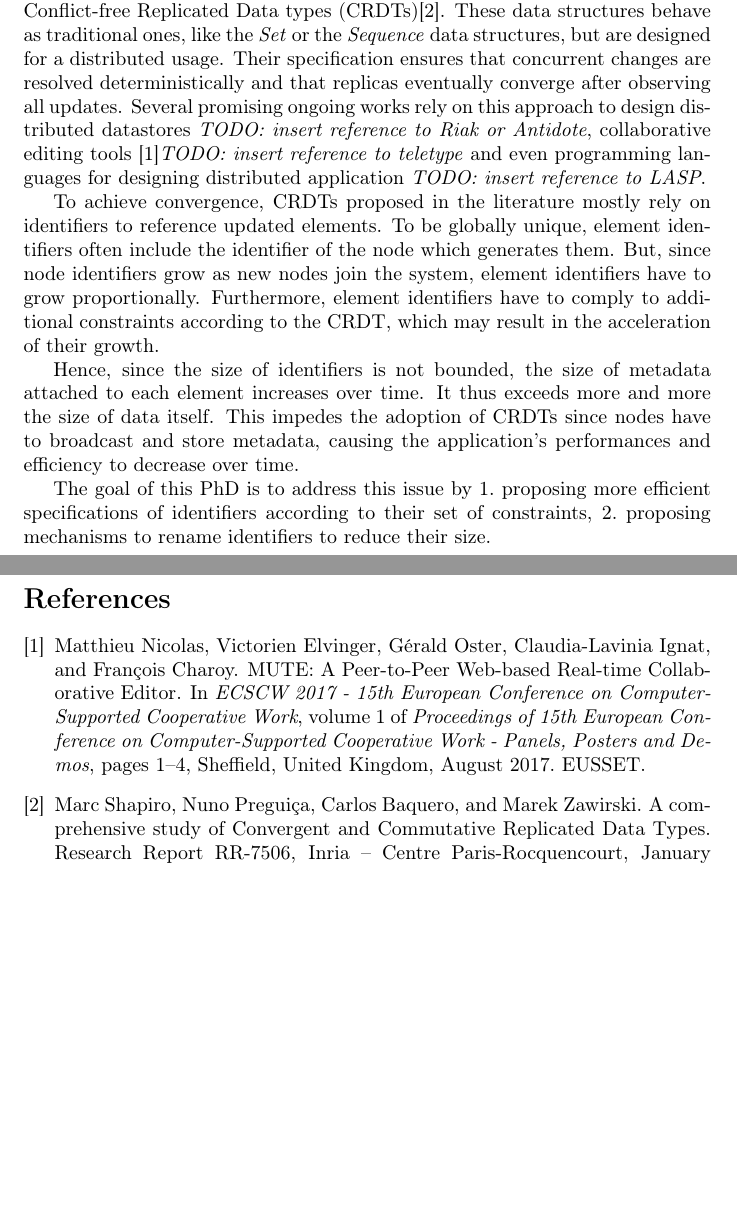
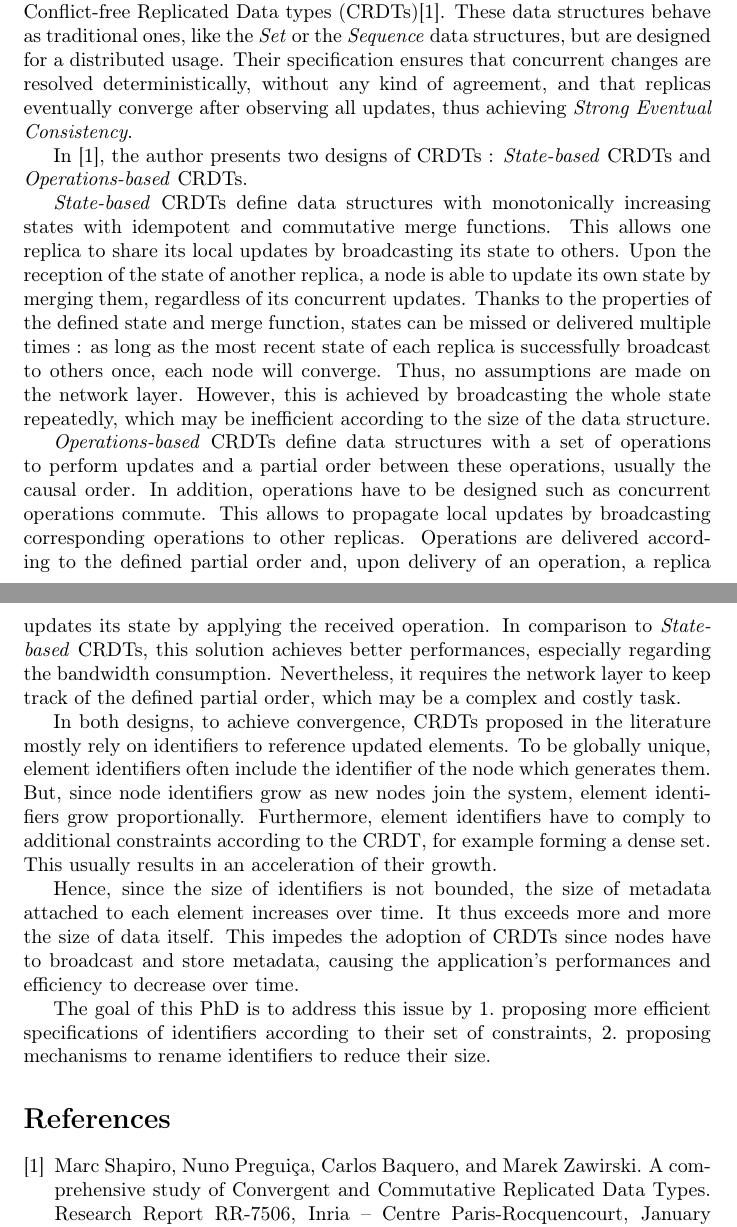
Before and after one commit to MatthieuNICOLAS/application-satis-2018, a LaTeX document (main.tex): two parts of pages 1 and 2 of 2, joined at a grey line, cut so that both start at the same text, the shorter picture padded with empty space. Compiled offline with pdfLaTeX.

Commit message:
feat: Add paragraphes on State-based and Operations-based CRDTs

```diff
--- a/main.tex
+++ b/main.tex
@@ -71,16 +72,17 @@ A conflict resolution mechanism is however required to handle updates generated
 % CRDT
 % - Mimic behavior of traditional data structures
 % - Designed for a distributed usage
+% - Assure SEC
 % - Used in distributed storages and collaborative editing tools
 % - Comes in several flavors: State-based and Operation-based
 
 An approach which gains in popularity since a few years proposes to define \acfp{CRDT}\cite{shapiro:inria-00555588}.
 These data structures behave as traditional ones, like the \emph{Set} or the \emph{Sequence} data structures, but are designed for a distributed usage.
-Their specification ensures that concurrent changes are resolved deterministically and that replicas eventually converge after observing all updates.
-Several promising ongoing works rely on this approach
-to design distributed datastores \emph{TODO: insert reference to Riak or Antidote},
-collaborative editing tools \cite{nicolas:hal-01655438}\emph{TODO: insert reference to teletype}
-and even programming languages for designing distributed application \emph{TODO: insert reference to LASP}.
+Their specification ensures that concurrent changes are resolved deterministically, without any kind of agreement, and that replicas eventually converge after observing all updates,
+thus achieving \emph{Strong Eventual Consistency}.
+
+In \cite{shapiro:inria-00555588}, the author presents two designs of \acp{CRDT} :
+\emph{State-based} \acp{CRDT} and \emph{Operations-based} \acp{CRDT}.
 
 % State-based
 % - Define a monotonically increasing state
@@ -89,6 +91,15 @@ and even programming languages for designing distributed application \emph{TODO:
 % - No requirements for the network layer
 % - But bandwith-consuming
 
+\emph{State-based} \acp{CRDT} define data structures with monotonically increasing states with idempotent and commutative merge functions.
+This allows one replica to share its local updates by broadcasting its state to others.
+Upon the reception of the state of another replica, a node is able to update its own state by merging them,
+regardless of its concurrent updates.
+Thanks to the properties of the defined state and merge function, states can be missed or delivered multiple times :
+as long as the most recent state of each replica is successfully broadcast to others once, each node will converge.
+Thus, no assumptions are made on the network layer.
+However, this is achieved by broadcasting the whole state repeatedly, which may be inefficient according to the size of the data structure.
+
 % Operation-based
 % - Define a set of operations to update the data structure
 % - Define a partial order between operations
@@ -96,15 +107,24 @@ and even programming languages for designing distributed application \emph{TODO:
 % - Allow to share updates by sending only corresponding operations
 % - But network layer has to deliver operation while complying to their partial order
 
+\emph{Operations-based} \acp{CRDT} define data structures with a set of operations to perform updates
+and a partial order between these operations, usually the causal order.
+In addition, operations have to be designed such as concurrent operations commute.
+This allows to propagate local updates by broadcasting corresponding operations to other replicas.
+Operations are delivered according to the defined partial order and, upon delivery of an operation, a replica updates its state by applying the received operation.
+In comparison to \emph{State-based} \acp{CRDT}, this solution achieves better performances, especially regarding the bandwidth consumption.
+Nevertheless, it requires the network layer to keep track of the defined partial order, which may be a complex and costly task.
+
 % Constraints on identifiers
 % - Rely usually on identifiers attached to elements
 % - Several constraints may exist on identifiers: globally unique, belonging to a dense set
 % - Implementations (literature ?) do not provide identifiers with fixed size: depend on number of nodes...
 
-To achieve convergence, \acp{CRDT} proposed in the literature mostly rely on identifiers to reference updated elements.
+In both designs, to achieve convergence, \acp{CRDT} proposed in the literature mostly rely on identifiers to reference updated elements.
 To be globally unique, element identifiers often include the identifier of the node which generates them.
-But, since node identifiers grow as new nodes join the system, element identifiers have to grow proportionally.
-Furthermore, element identifiers have to comply to additional constraints according to the \ac{CRDT}, which may result in the acceleration of their growth.
+But, since node identifiers grow as new nodes join the system, element identifiers grow proportionally.
+Furthermore, element identifiers have to comply to additional constraints according to the \ac{CRDT}, for example forming a dense set.
+This usually results in an acceleration of their growth.
 
 % First, identifiers are required to be globally unique for the lifetime of the data structure.
 % For example, they may also be used to represent the order between updates.
```
Also changed, not shown: main.pdf, main.tex (1 more changed lines).
